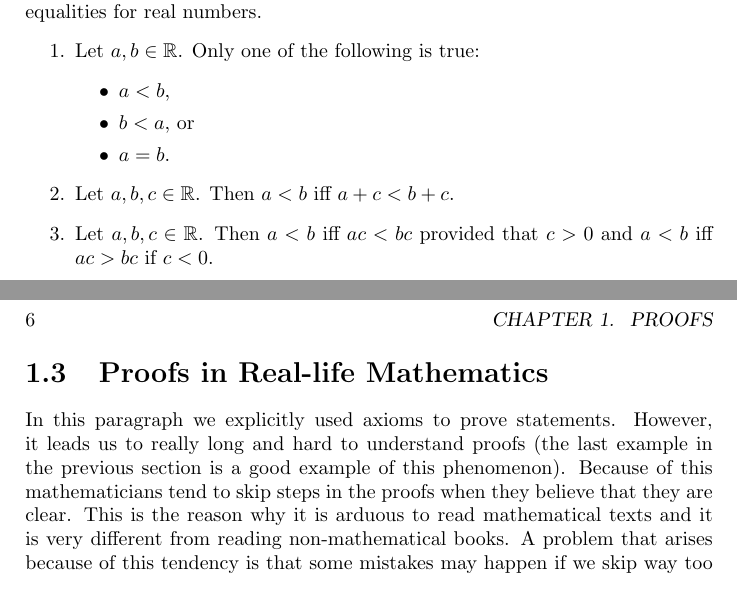
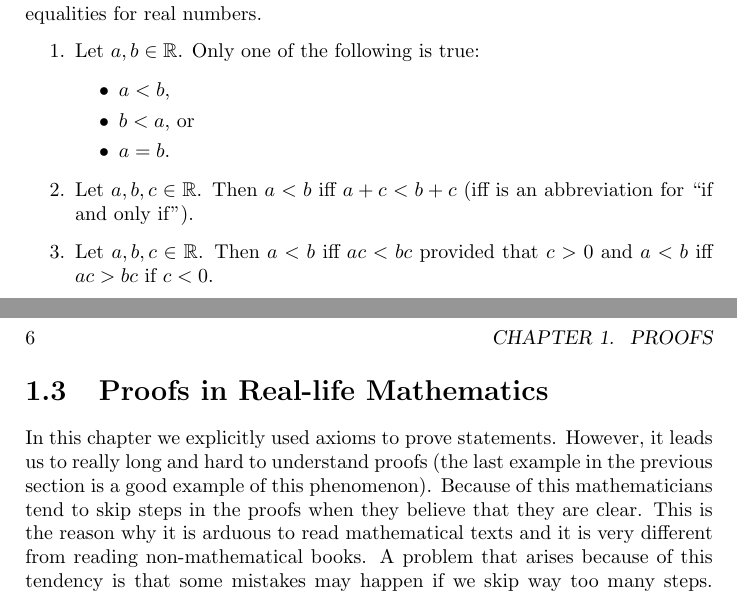
Before and after one commit to alexanderknop/I2DM, a LaTeX book (main.tex, which reads parts/part_1/chapter_1_proofs.tex): two parts of pages 12 and 14 of 14, joined at a grey line, cut so that both start at the same text. Compiled offline with pdfLaTeX.

Commit message:
Fix some typos

```diff
--- a/parts/part_1/chapter_1_proofs.tex
+++ b/parts/part_1/chapter_1_proofs.tex
@@ -83,7 +83,8 @@ For example, we may consider axioms of inequalities for real numbers.
       \item $b < a$, or
       \item $a = b$.
     \end{itemize}
-  \item Let $a, b, c \in \R$. Then $a < b$ iff $a + c < b + c$.
+  \item Let $a, b, c \in \R$. Then $a < b$ iff $a + c < b + c$ (iff is an
+    abbreviation for ``if and only if'').
   \item Let $a, b, c \in \R$. Then $a < b$ iff $ac < bc$ provided
     that $c > 0$ and $a < b$ iff $ac > bc$ if $c < 0$.
   \item Let $a, b, c \in \R$. If $a < b$ and $b < c$, then $a < c$.
@@ -159,7 +160,7 @@ $2b \cdot a + a^2 + b^2 =  a^2 + 2b \cdot a + b^2$. Which finishes the proof by
 axiom~1.
 
 \section{Proofs in Real-life Mathematics}
-In this paragraph we explicitly used axioms to prove statements. However, it
+In this chapter we explicitly used axioms to prove statements. However, it
 leads us to really long and hard to understand proofs (the last example in the
 previous section is a good example of this phenomenon). Because of this
 mathematicians tend to skip steps in the proofs when they believe that they are
```
Also changed, not shown: parts/part_1/chapter_1_proofs.tex (2 more changed lines).
